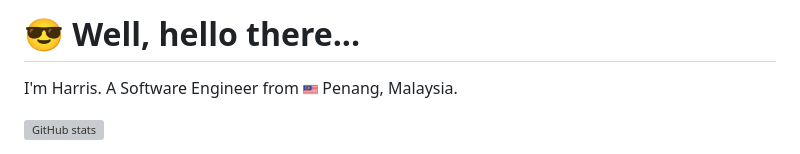
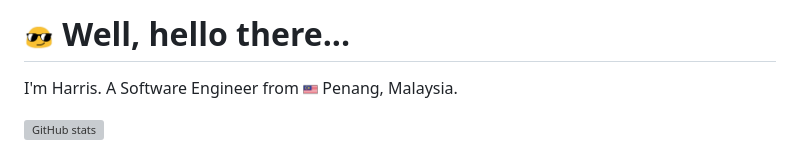
Before and after one commit to harrisadni/harrisadni, a Markdown page: README.md, the part around the change. GitHub-like rendering; pictures changed too: assets/img/blob-sunglasses.gif (added); grey boxes are pictures that could not be loaded.

Commit message:
adding gif sunglass

```diff
--- a/README.md
+++ b/README.md
@@ -1,4 +1,4 @@
-# 😎 Well, hello there...
+# <img src="./assets/img/blob-sunglasses.gif" width="30"> Well, hello there...
 
 I'm Harris. A Software Engineer from <img src="./assets/img/my_square.png" width="15"> Penang, Malaysia.
 
```
